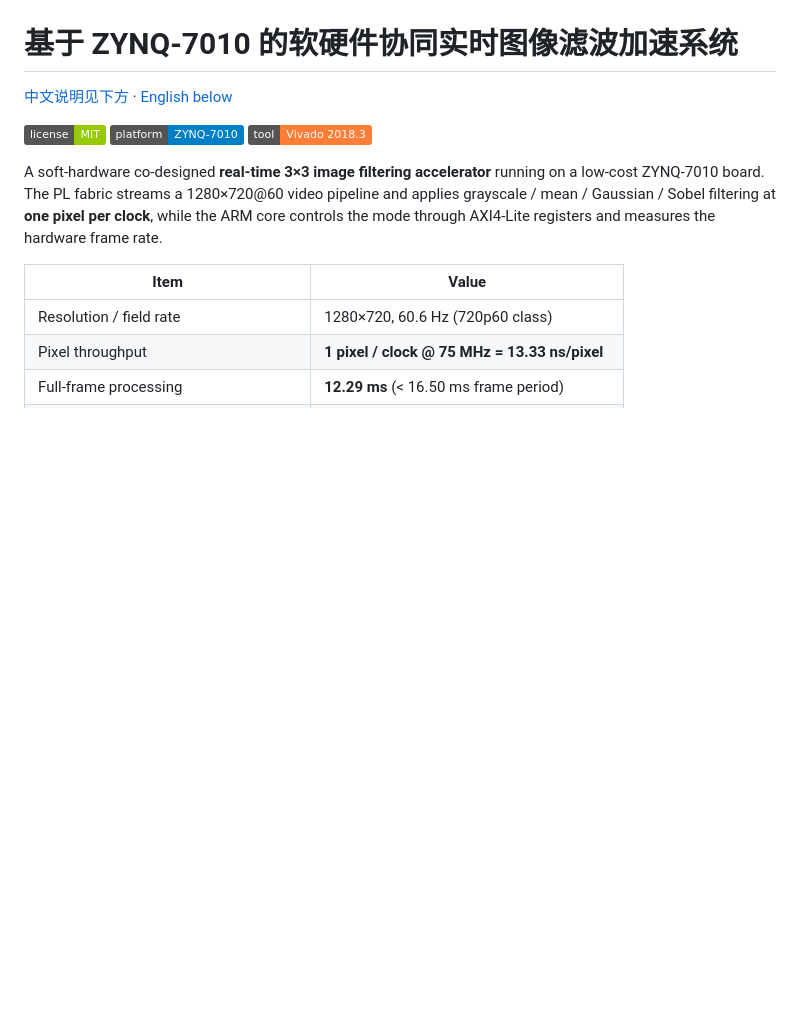
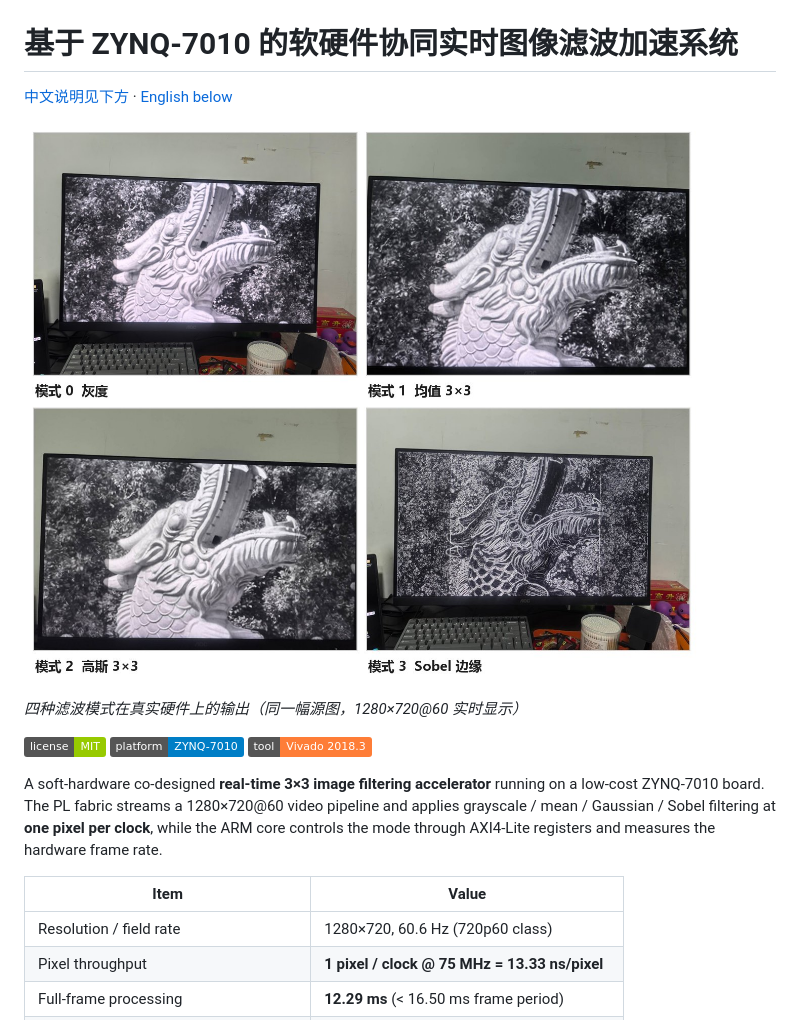
Before and after one commit to siyialy/zynq7010-image-filter, a Markdown page: README.md, the part around the change. Rendered like a GitHub page; pictures changed too: docs/images/modes.jpg (added); badges without logos; blank space fills up the shorter version.

Commit message:
docs: README 顶部增加四种滤波模式的硬件实拍对比图

```diff
--- a/README.md
+++ b/README.md
@@ -2,6 +2,10 @@
 # 基于 ZYNQ-7010 的软硬件协同实时图像滤波加速系统
 
 [中文说明见下方](#中文说明) · [English below](#english)
+
+![Four filter modes running on the board](docs/images/modes.jpg)
+
+*四种滤波模式在真实硬件上的输出（同一幅源图，1280×720@60 实时显示）*
 
 ![License](https://img.shields.io/badge/license-MIT-green)
 ![Platform](https://img.shields.io/badge/platform-ZYNQ--7010-blue)
```
